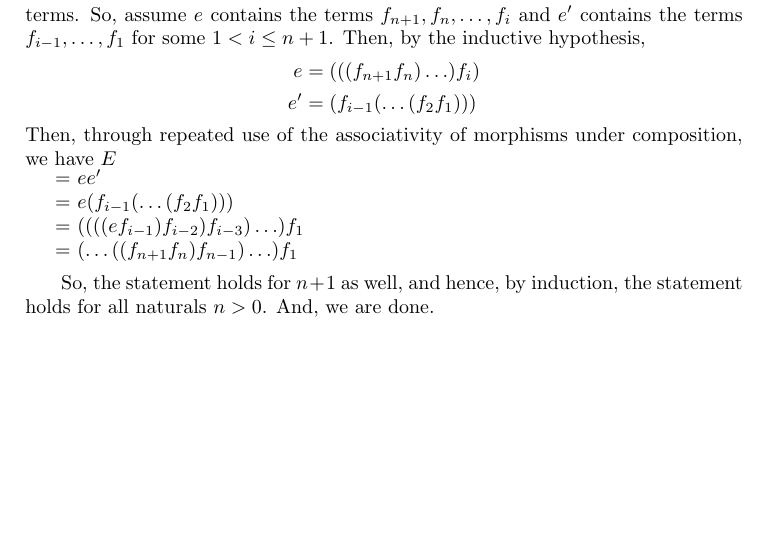
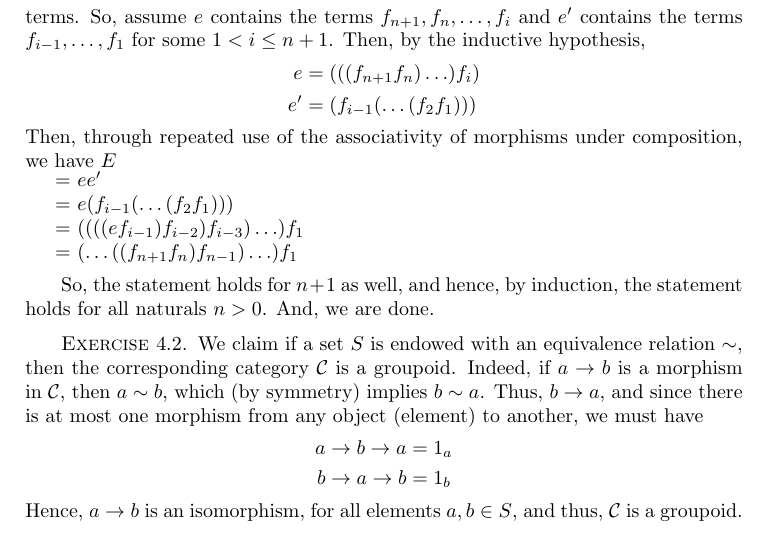
Before and after one commit to vishallama/algebra-chapter0, a LaTeX thesis (main.tex, which reads chapters/set-theory-and-categories.tex): part of page 15 of 15, cut so that both start at the same text, the shorter picture padded with empty space. Compiled offline with pdfLaTeX.

Commit message:
Do Ch I: Ex 4.2

```diff
--- a/chapters/set-theory-and-categories.tex
+++ b/chapters/set-theory-and-categories.tex
@@ -601,3 +601,17 @@ we have $E$ \\
 So, the statement holds for $n+1$ as well, and hence, by induction, the
 statement holds for all naturals $n > 0$. And, we are done.
 \end{xca}
+
+\begin{xca}
+We claim if a set $S$ is endowed with an equivalence relation $\sim$, then the
+corresponding category $\mc{C}$ is a groupoid. Indeed, if $a \to b$ is a
+morphism in $\mc{C}$, then $a \sim b$, which (by symmetry) implies $b \sim a$.
+Thus, $b \to a$, and since there is at most one morphism from any object
+(element) to another, we must have
+\begin{align*}
+    a \to b \to a &= 1_a \\
+    b \to a \to b &= 1_b
+\end{align*}
+Hence, $a \to b$ is an isomorphism, for all elements $a, b \in S$, and thus,
+$\mc{C}$ is a groupoid.
+\end{xca}
```
Also changed, not shown: main.pdf.
